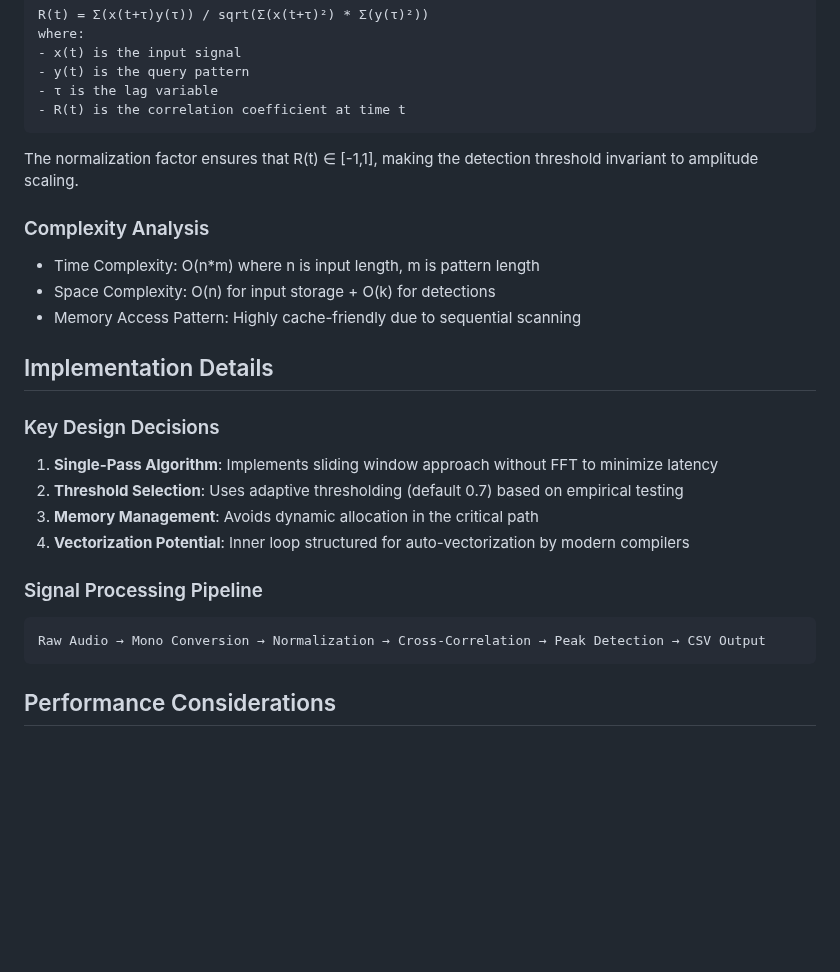
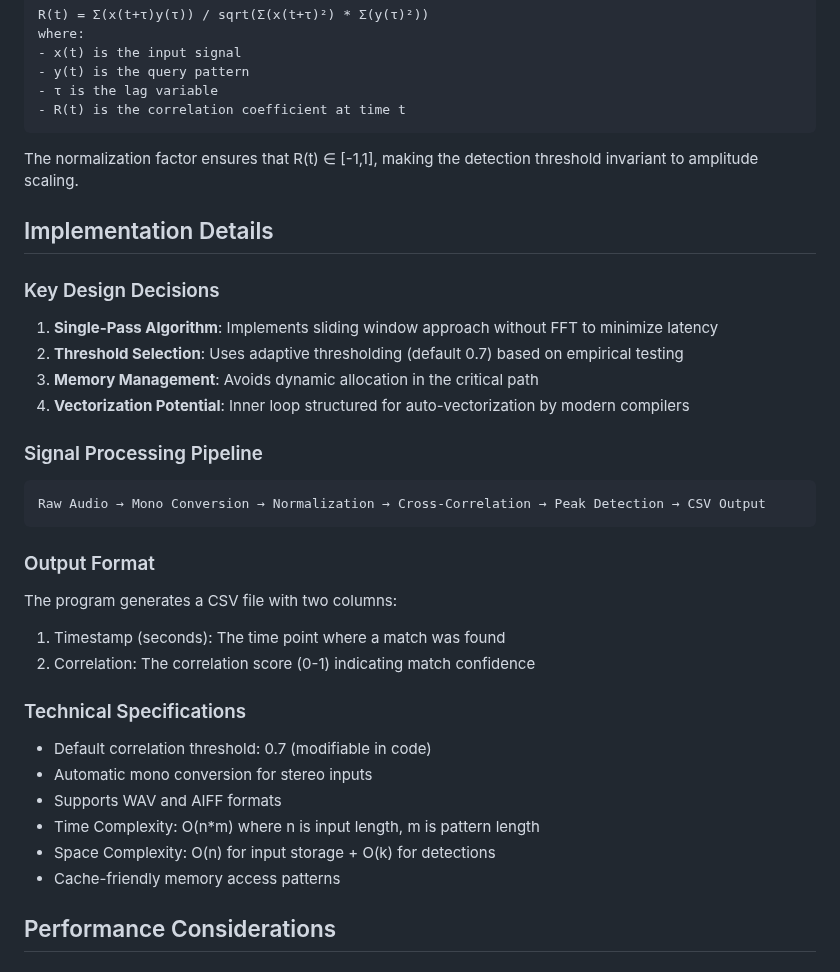
Before and after one commit to subharya83/cvml-exercise, a Markdown page: ex14/README.md, the part around one of its changes. Rendered like a GitHub page; blank space fills up the shorter version.

````diff
--- a/ex14/README.md
+++ b/ex14/README.md
@@ -71,11 +45,6 @@ where:
 
 The normalization factor ensures that R(t) ∈ [-1,1], making the detection threshold invariant to amplitude scaling.
 
-### Complexity Analysis
-- Time Complexity: O(n*m) where n is input length, m is pattern length
-- Space Complexity: O(n) for input storage + O(k) for detections
-- Memory Access Pattern: Highly cache-friendly due to sequential scanning
-
 ## Implementation Details
 
 ### Key Design Decisions
@@ -89,6 +58,19 @@ The normalization factor ensures that R(t) ∈ [-1,1], making the detection thre
 Raw Audio → Mono Conversion → Normalization → Cross-Correlation → Peak Detection → CSV Output
 ```
 
+### Output Format
+The program generates a CSV file with two columns:
+1. Timestamp (seconds): The time point where a match was found
+2. Correlation: The correlation score (0-1) indicating match confidence
+
+### Technical Specifications
+- Default correlation threshold: 0.7 (modifiable in code)
+- Automatic mono conversion for stereo inputs
+- Supports WAV and AIFF formats
+- Time Complexity: O(n*m) where n is input length, m is pattern length
+- Space Complexity: O(n) for input storage + O(k) for detections
+- Cache-friendly memory access patterns
+
 ## Performance Considerations
 
 ### Optimization Opportunities
````
Also changed, not shown: other parts of ex14/README.md (+28 -66 lines).
